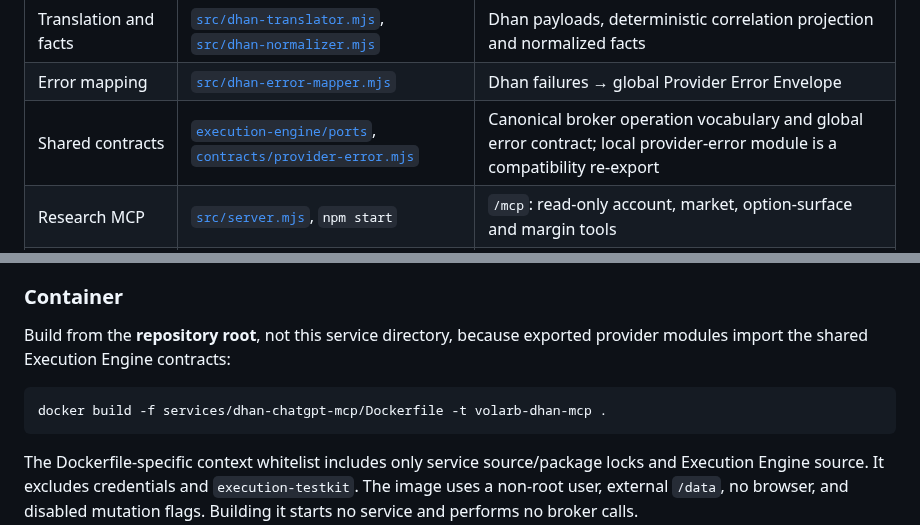
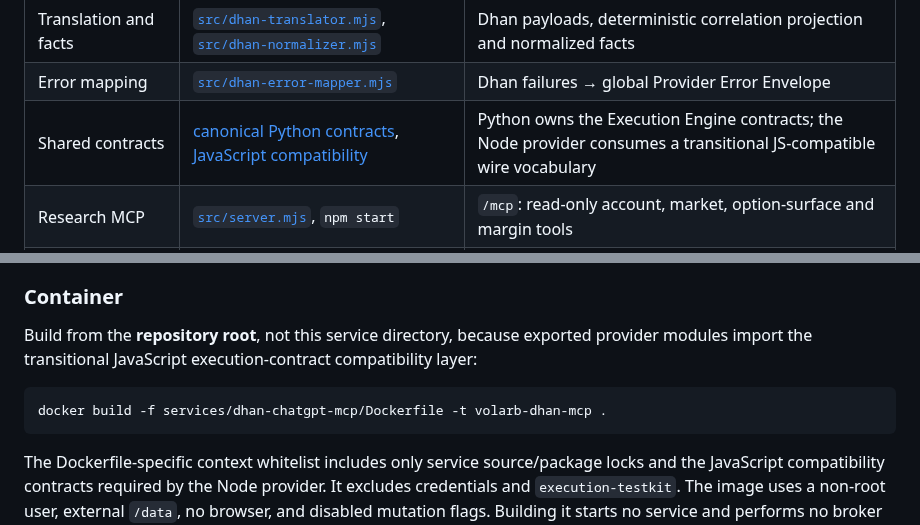
Before and after one commit to ayyararyan/volarb, a Markdown page: services/dhan-chatgpt-mcp/README.md, 2 parts joined by grey strips. Drawn GitHub-style.

Commit message:
docs(dhan): separate Python engine from JavaScript provider compatibility

````diff
--- a/services/dhan-chatgpt-mcp/README.md
+++ b/services/dhan-chatgpt-mcp/README.md
@@ -21,7 +21,7 @@ Strategy → optional Strategy Execution Adapter → Execution Engine
 | Broker Execution Port | [`src/dhan-broker-port.mjs`](src/dhan-broker-port.mjs), export `dhan-chatgpt-mcp/broker-port` | Broker-neutral QUERY / COMMAND / STREAM interface |
 | Translation and facts | [`src/dhan-translator.mjs`](src/dhan-translator.mjs), [`src/dhan-normalizer.mjs`](src/dhan-normalizer.mjs) | Dhan payloads, deterministic correlation projection and normalized facts |
 | Error mapping | [`src/dhan-error-mapper.mjs`](src/dhan-error-mapper.mjs) | Dhan failures → global Provider Error Envelope |
-| Shared contracts | [`execution-engine/ports`](../../execution-engine/ports/broker-port.mjs), [`contracts/provider-error.mjs`](../../execution-engine/contracts/provider-error.mjs) | Canonical broker operation vocabulary and global error contract; local provider-error module is a compatibility re-export |
+| Shared contracts | [canonical Python contracts](../../execution-engine/volarb_execution/), [JavaScript compatibility](../../compat/javascript/execution-contracts/README.md) | Python owns the Execution Engine contracts; the Node provider consumes a transitional JS-compatible wire vocabulary |
 | Research MCP | [`src/server.mjs`](src/server.mjs), `npm start` | `/mcp`: read-only account, market, option-surface and margin tools |
 | Research capture | [`src/workflow-data-cli.mjs`](src/workflow-data-cli.mjs) | Explicit read-only evidence for [`day-workflow`](../day-workflow/README.md) |
 | Compatibility execution | [`src/butterfly-executor.mjs`](src/butterfly-executor.mjs), [`src/execution-mcp.mjs`](src/execution-mcp.mjs) | Opt-in authenticated `/execution/mcp`; strategy-specific legacy behavior, not the generic engine |
@@ -81,14 +81,14 @@ keep the intended access boundary explicit.
 ### Container
 
 Build from the **repository root**, not this service directory, because exported
-provider modules import the shared Execution Engine contracts:
+provider modules import the transitional JavaScript execution-contract compatibility layer:
 
 ```sh
 docker build -f services/dhan-chatgpt-mcp/Dockerfile -t volarb-dhan-mcp .
 ```
 
 The Dockerfile-specific context whitelist includes only service source/package
-locks and Execution Engine source. It excludes credentials and `execution-testkit`.
+locks and the JavaScript compatibility contracts required by the Node provider. It excludes credentials and `execution-testkit`.
 The image uses a non-root user, external `/data`, no browser, and disabled mutation
 flags. Building it starts no service and performs no broker calls.
 
````
